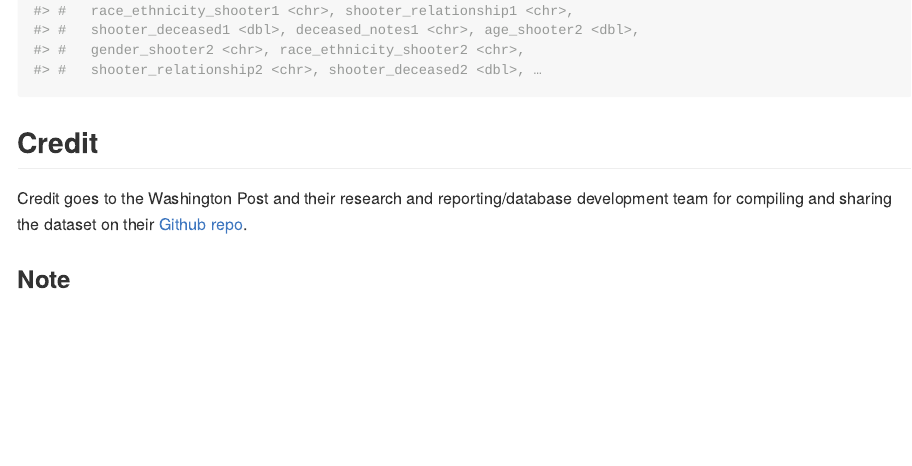
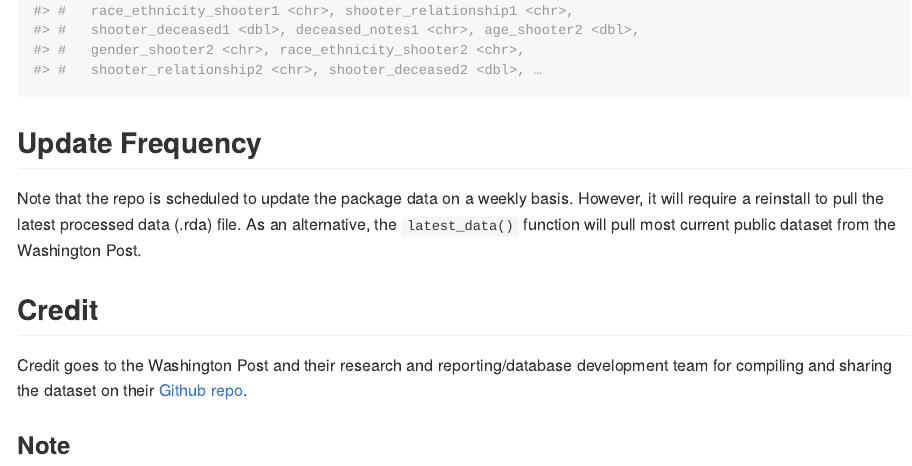
Before and after one commit to parmsam/waposchosh, an R Markdown document (README.Rmd): the page in a window 1100 px wide, from 2310 px down. The pictures show the output file README.md that the author committed with the source, drawn offline in the style of GitHub; badge pictures from the web are left out.

Commit message:
add update freq section to readme

````diff
--- a/README.Rmd
+++ b/README.Rmd
@@ -53,6 +53,10 @@ latest <- latest_data()
 tail(latest, 4)
 ```
 
+## Update Frequency
+
+Note that the repo is scheduled to update the package data on a weekly basis. However, it will require a reinstall to pull the latest processed data (.rda) file. As an alternative, the `latest_data()` function will pull most current public dataset from the Washington Post.
+
 ## Credit
 Credit goes to the Washington Post and their research and reporting/database development team for compiling and sharing the dataset on their [Github repo](https://github.com/washingtonpost/data-school-shootings).
 
````
Also changed, not shown: README.md.
